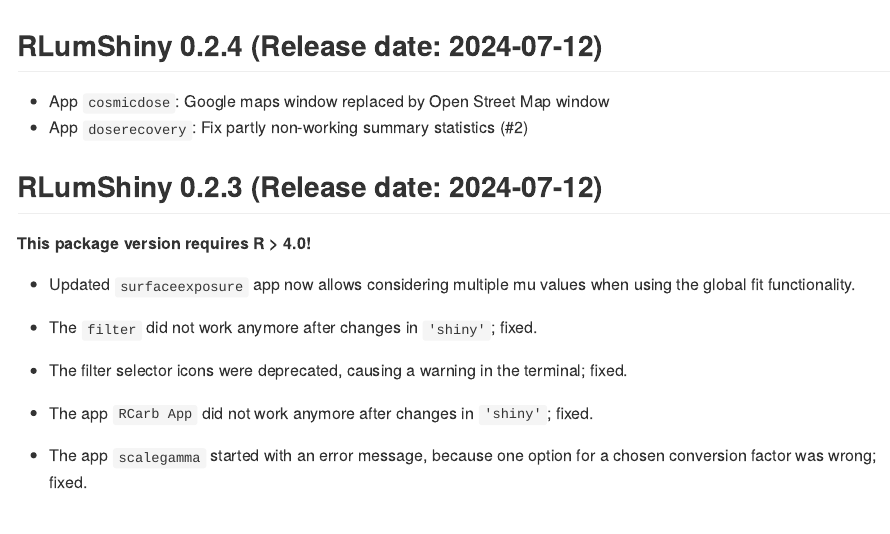
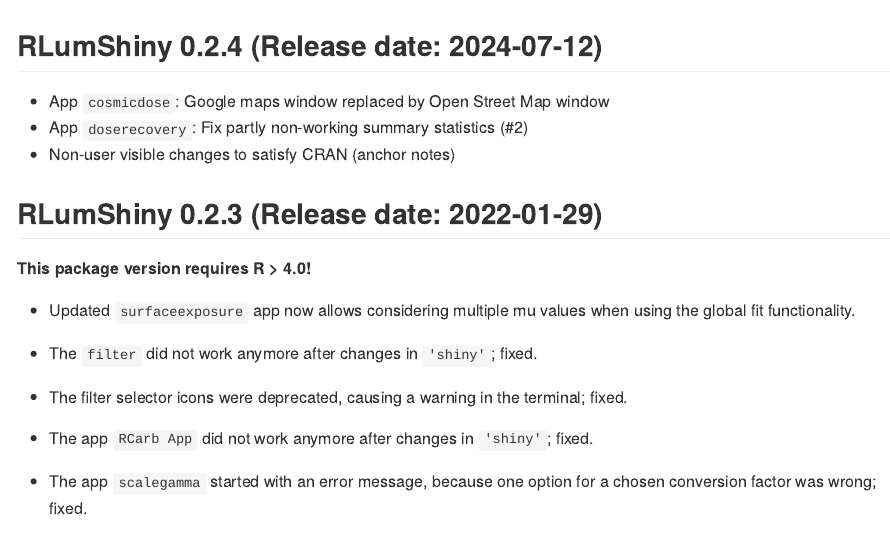
Before and after one commit to tzerk/RLumShiny, an R Markdown document (NEWS.Rmd): the page in a window 1100 px wide, from its top. Rendered offline with R 4.5, knitr and Pandoc, with nearby package versions.

Commit message:
Update NEWS

```diff
--- a/NEWS.Rmd
+++ b/NEWS.Rmd
@@ -7,8 +7,9 @@
 
 * App `cosmicdose`: Google maps window replaced by Open Street Map window
 * App `doserecovery`: Fix partly non-working summary statistics (#2)
+* Non-user visible changes to satisfy CRAN (anchor notes)
 
-## RLumShiny 0.2.3 (Release date: `r Sys.Date()`)
+## RLumShiny 0.2.3 (Release date: 2022-01-29)
 
 **This package version requires R > 4.0!**
 
```
Also changed, not shown: NEWS.md.
